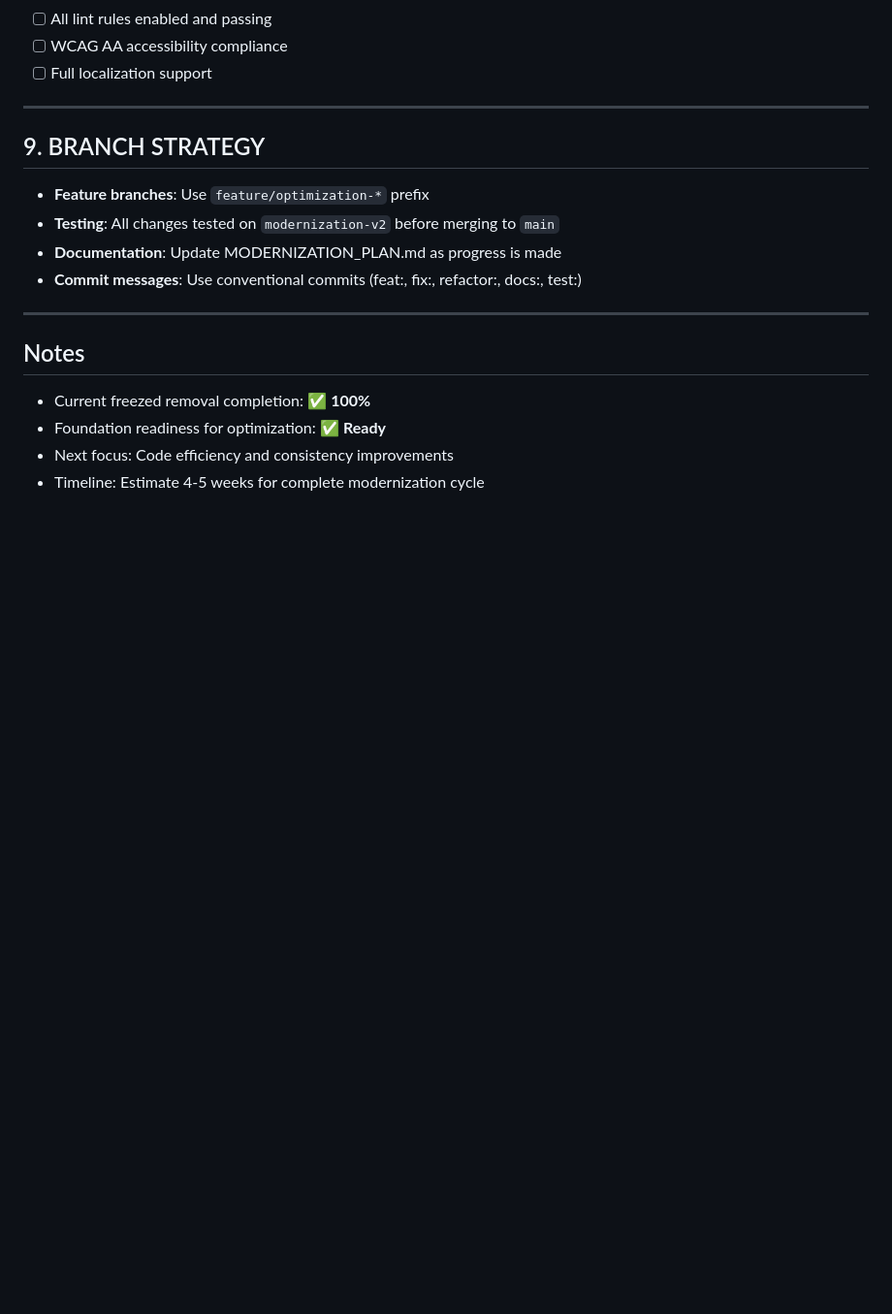
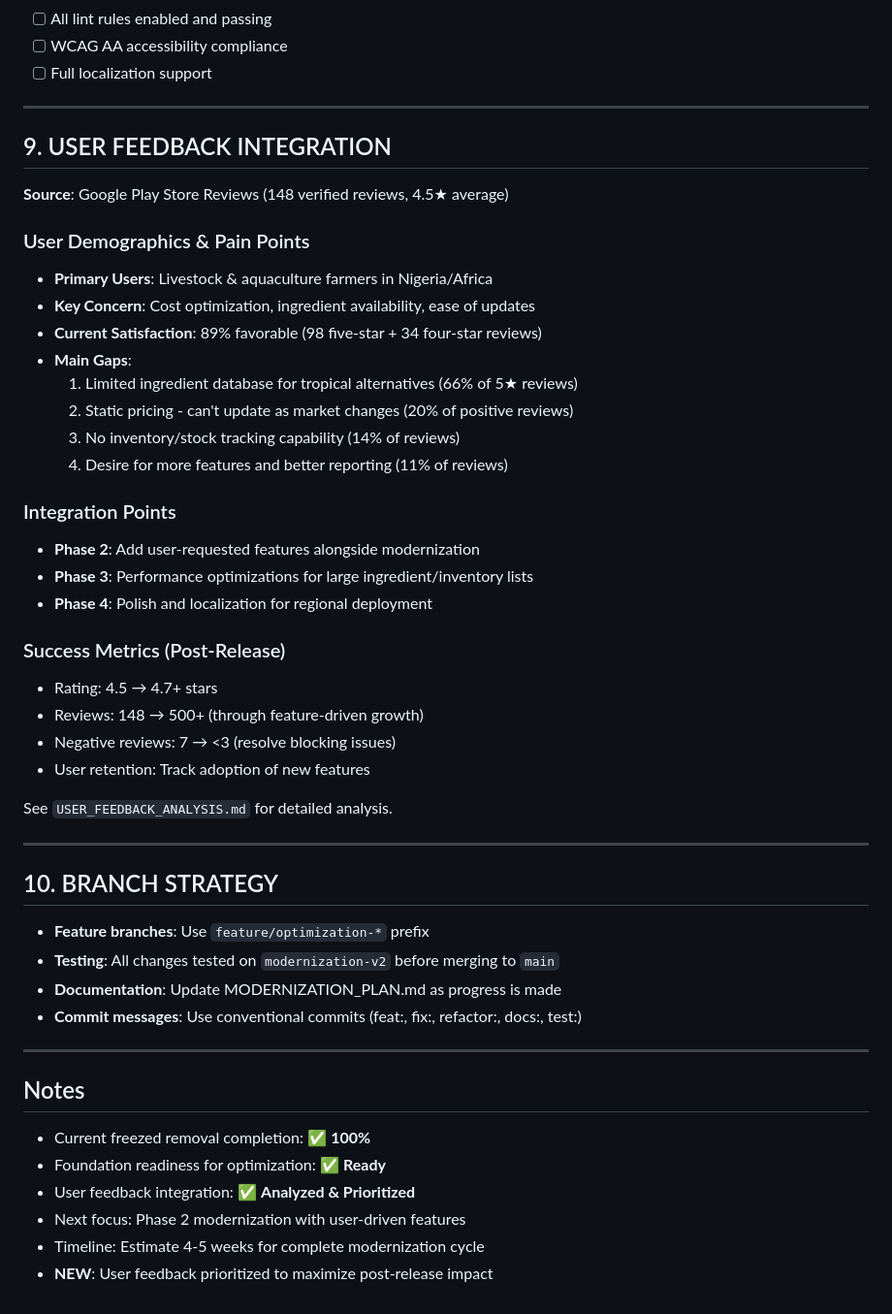
Before and after one commit to ebena107/redesigned-feed-app, a Markdown page: MODERNIZATION_PLAN.md, the part around one of its changes. Shown at 97% size. GitHub-like rendering; blank space fills up the shorter version.

```diff
--- a/MODERNIZATION_PLAN.md
+++ b/MODERNIZATION_PLAN.md
@@ -304,7 +340,36 @@
 
 ---
 
-## 9. BRANCH STRATEGY
+## 9. USER FEEDBACK INTEGRATION
+
+**Source**: Google Play Store Reviews (148 verified reviews, 4.5★ average)
+
+### User Demographics & Pain Points
+- **Primary Users**: Livestock & aquaculture farmers in Nigeria/Africa
+- **Key Concern**: Cost optimization, ingredient availability, ease of updates
+- **Current Satisfaction**: 89% favorable (98 five-star + 34 four-star reviews)
+- **Main Gaps**:
+  1. Limited ingredient database for tropical alternatives (66% of 5★ reviews)
+  2. Static pricing - can't update as market changes (20% of positive reviews)
+  3. No inventory/stock tracking capability (14% of reviews)
+  4. Desire for more features and better reporting (11% of reviews)
+
+### Integration Points
+- **Phase 2**: Add user-requested features alongside modernization
+- **Phase 3**: Performance optimizations for large ingredient/inventory lists
+- **Phase 4**: Polish and localization for regional deployment
+
+### Success Metrics (Post-Release)
+- Rating: 4.5 → 4.7+ stars
+- Reviews: 148 → 500+ (through feature-driven growth)
+- Negative reviews: 7 → <3 (resolve blocking issues)
+- User retention: Track adoption of new features
+
+See `USER_FEEDBACK_ANALYSIS.md` for detailed analysis.
+
+---
+
+## 10. BRANCH STRATEGY
 - **Feature branches**: Use `feature/optimization-*` prefix
 - **Testing**: All changes tested on `modernization-v2` before merging to `main`
 - **Documentation**: Update MODERNIZATION_PLAN.md as progress is made
@@ -315,5 +380,7 @@
 ## Notes
 - Current freezed removal completion: ✅ **100%**
 - Foundation readiness for optimization: ✅ **Ready**
-- Next focus: Code efficiency and consistency improvements
+- User feedback integration: ✅ **Analyzed & Prioritized**
+- Next focus: Phase 2 modernization with user-driven features
 - Timeline: Estimate 4-5 weeks for complete modernization cycle
+- **NEW**: User feedback prioritized to maximize post-release impact
```
Also changed, not shown: other parts of MODERNIZATION_PLAN.md (+40 -4 lines), USER_FEEDBACK_ANALYSIS.md (added, +341 -0 lines).
